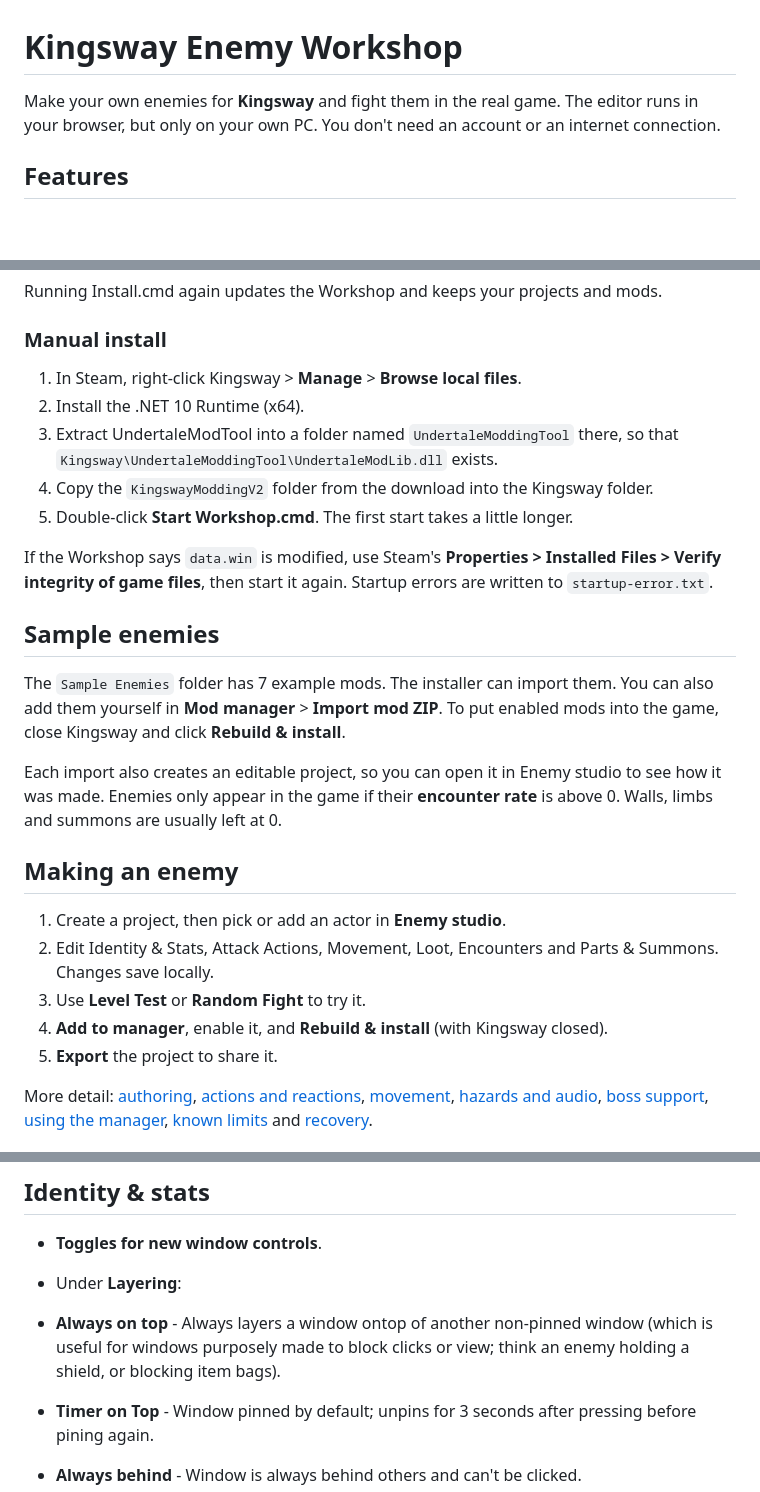
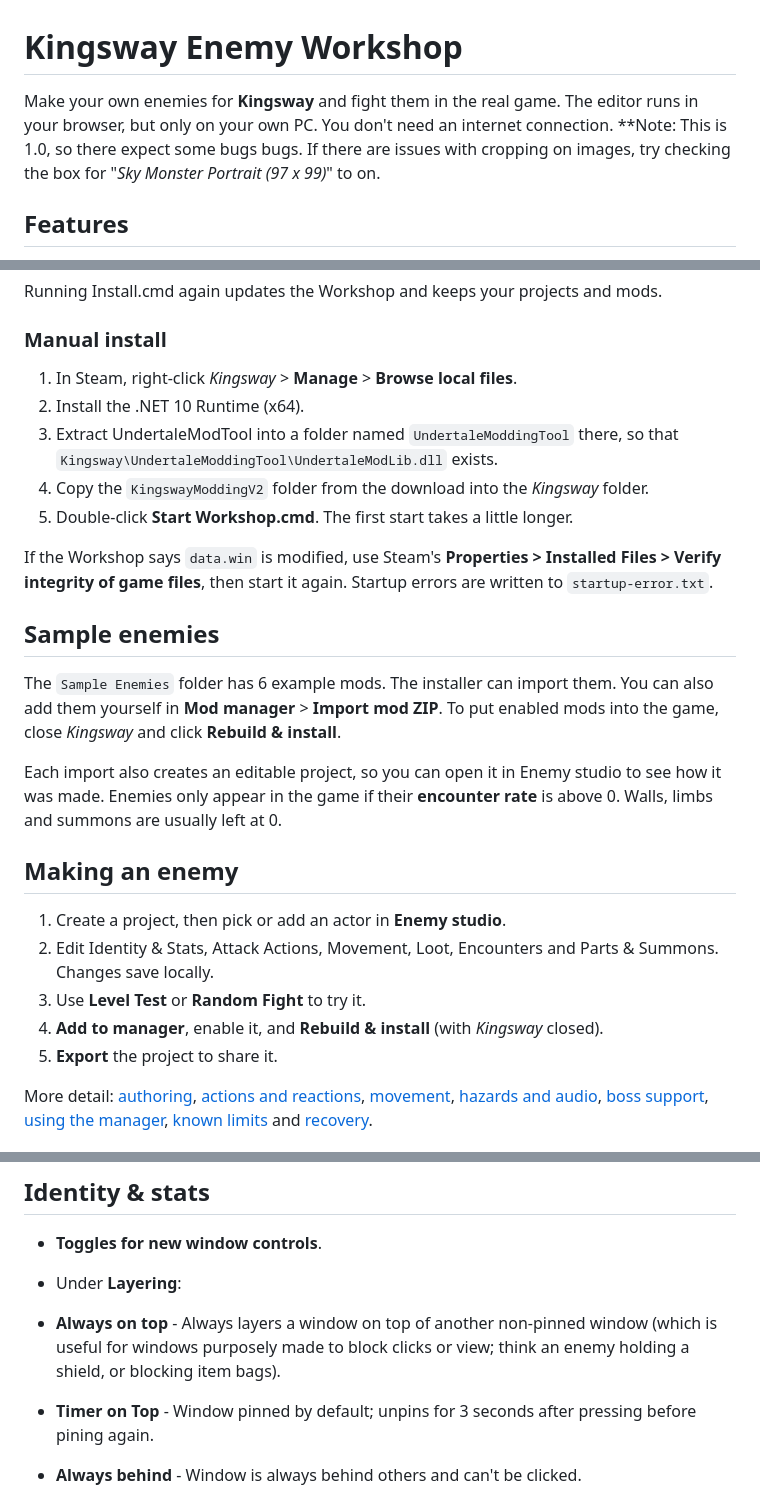
Before and after one commit to Dippo-Dust-Aisle/Kingsway-Enemy-Workshop-mod, a Markdown page: README.md, 3 parts joined by grey strips. Rendered like a GitHub page; blank space fills up the shorter version.

```diff
--- a/README.md
+++ b/README.md
@@ -1,6 +1,7 @@
 # Kingsway Enemy Workshop
 
-Make your own enemies for **Kingsway** and fight them in the real game. The editor runs in your browser, but only on your own PC. You don't need an account or an internet connection.
+Make your own enemies for **Kingsway** and fight them in the real game. The editor runs in your browser, but only on your own PC. You don't need an internet connection.
+**Note: This is 1.0, so there expect some bugs bugs. If there are issues with cropping on images, try checking the box for "*Sky Monster Portrait (97 x 99)*" to on.
 
 ## Features
 
@@ -37,17 +38,17 @@ Running Install.cmd again updates the Workshop and keeps your projects and mods.
 
 ### Manual install
 
-1. In Steam, right-click Kingsway > **Manage** > **Browse local files**.
+1. In Steam, right-click *Kingsway* > **Manage** > **Browse local files**.
 2. Install the .NET 10 Runtime (x64).
 3. Extract UndertaleModTool into a folder named `UndertaleModdingTool` there, so that `Kingsway\UndertaleModdingTool\UndertaleModLib.dll` exists.
-4. Copy the `KingswayModdingV2` folder from the download into the Kingsway folder.
+4. Copy the `KingswayModdingV2` folder from the download into the *Kingsway* folder.
 5. Double-click **Start Workshop.cmd**. The first start takes a little longer.
 
 If the Workshop says `data.win` is modified, use Steam's **Properties > Installed Files > Verify integrity of game files**, then start it again. Startup errors are written to `startup-error.txt`.
 
 ## Sample enemies
 
-The `Sample Enemies` folder has 7 example mods. The installer can import them. You can also add them yourself in **Mod manager** > **Import mod ZIP**. To put enabled mods into the game, close Kingsway and click **Rebuild & install**.
+The `Sample Enemies` folder has 6 example mods. The installer can import them. You can also add them yourself in **Mod manager** > **Import mod ZIP**. To put enabled mods into the game, close *Kingsway* and click **Rebuild & install**.
 
 Each import also creates an editable project, so you can open it in Enemy studio to see how it was made. Enemies only appear in the game if their **encounter rate** is above 0. Walls, limbs and summons are usually left at 0.
 
@@ -56,7 +57,7 @@ Each import also creates an editable project, so you can open it in Enemy studio
 1. Create a project, then pick or add an actor in **Enemy studio**.
 2. Edit Identity & Stats, Attack Actions, Movement, Loot, Encounters and Parts & Summons. Changes save locally.
 3. Use **Level Test** or **Random Fight** to try it.
-4. **Add to manager**, enable it, and **Rebuild & install** (with Kingsway closed).
+4. **Add to manager**, enable it, and **Rebuild & install** (with *Kingsway* closed).
 5. **Export** the project to share it.
 
 More detail: [authoring](KingswayModdingV2/Docs/AUTHORS.md), [actions and reactions](KingswayModdingV2/Docs/ACTION-REACTIONS.md), [movement](KingswayModdingV2/Docs/MOVEMENT-ACTIONS.md), [hazards and audio](KingswayModdingV2/Docs/EXPANSION.md), [boss support](KingswayModdingV2/Docs/BOSS-SUPPORT.md), [using the manager](KingswayModdingV2/Docs/PLAYERS.md), [known limits](KingswayModdingV2/Docs/LIMITATIONS.md) and [recovery](KingswayModdingV2/Docs/RECOVERY.md).
@@ -68,7 +69,7 @@ Identity & stats, Attack actions, Loot, Encounters, Movement, Parts & summons, B
 ## Identity & stats
 - **Toggles for new window controls**.
 - Under **Layering**:
-- **Always on top** - Always layers a window ontop of another non-pinned window (which is useful for windows purposely made to block clicks or view; think an enemy holding a shield, or blocking item bags).
+- **Always on top** - Always layers a window on top of another non-pinned window (which is useful for windows purposely made to block clicks or view; think an enemy holding a shield, or blocking item bags).
 - **Timer on Top** - Window pinned by default; unpins for 3 seconds after pressing before pining again.
 - **Always behind** - Window is always behind others and can't be clicked.
 
```
Also changed, not shown: other parts of README.md (+46 -20 lines).
